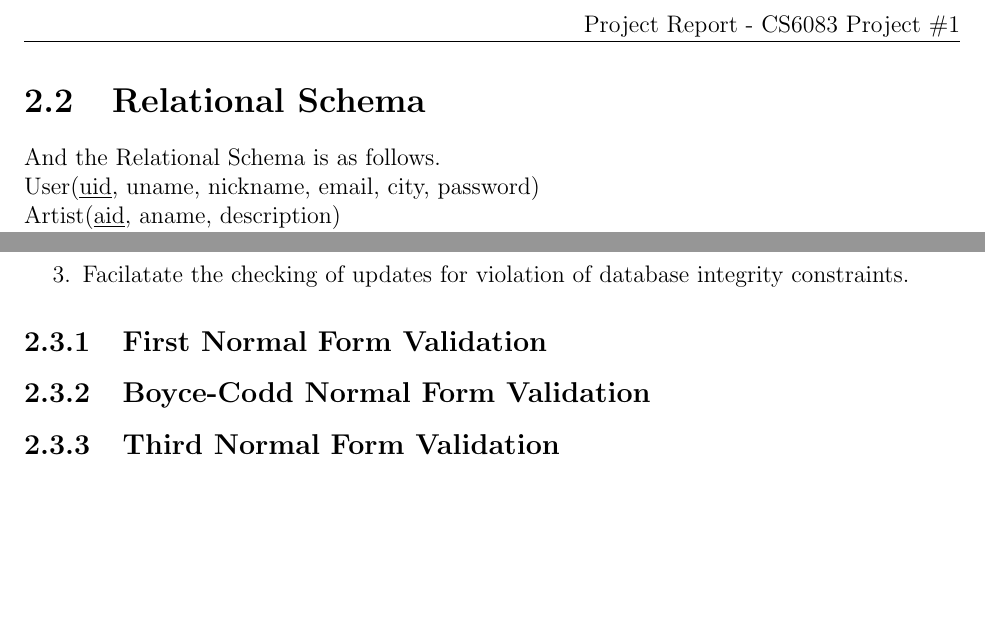
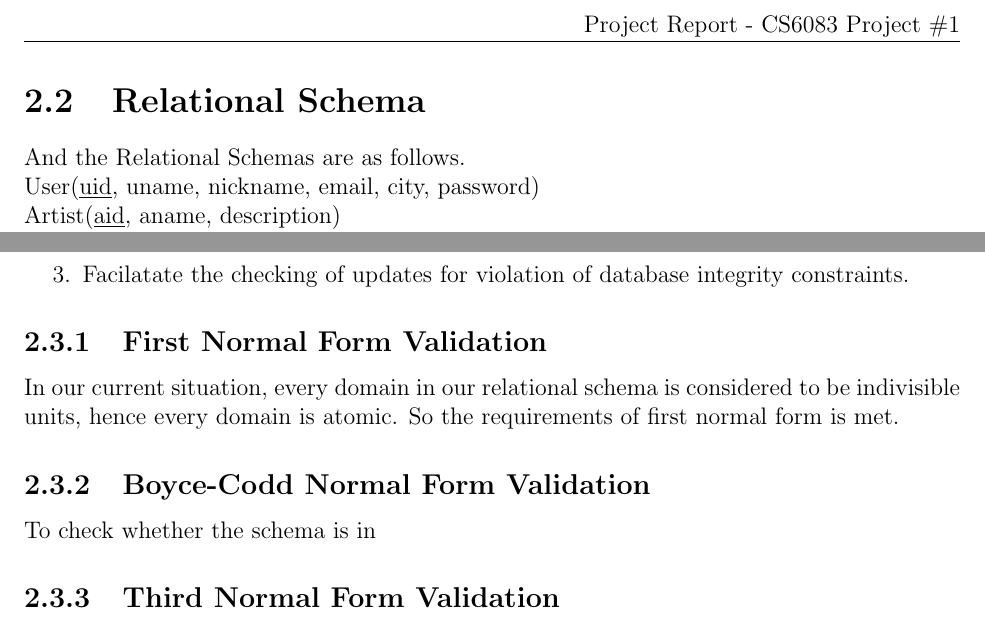
Before and after one commit to FanBu/DBProject1, a LaTeX document (p1.tex): two parts of page 5 of 5, joined at a grey line, cut so that both start at the same text, the shorter picture padded with empty space. Compiled offline with pdfLaTeX.

Commit message:
first normal form finished

```diff
--- a/p1.tex
+++ b/p1.tex
@@ -75,7 +75,7 @@
 		A user can only follow another user once, which means the status between a user and another is either followed or not followed. After a user unfollowing another user, he can follow the specific user again.
 	\end{enumerate}
 	\section{Relational Schema}
-	And the Relational Schema is as follows.\\
+	And the Relational Schemas are as follows.\\
 	User(\underline{\smash{uid}}, uname, nickname, email, city, password)\\
 	Artist(\underline{\smash{aid}}, aname, description)\\
 	Track(\underline{\smash{tid}}, title, duration, genre, by\_aid)\\
@@ -98,7 +98,9 @@
 		Facilatate the checking of updates for violation of database integrity constraints.
 	\end{enumerate}
 	\subsection{First Normal Form Validation}
+	In our current situation, every domain in our relational schema is considered to be indivisible units, hence every domain is atomic. So the requirements of first normal form is met.
 	\subsection{Boyce-Codd Normal Form Validation}
+	To check whether the schema is in
 	\subsection{Third Normal Form Validation}
 	\subsection{Fourth Normal Form Validation}
 
```
